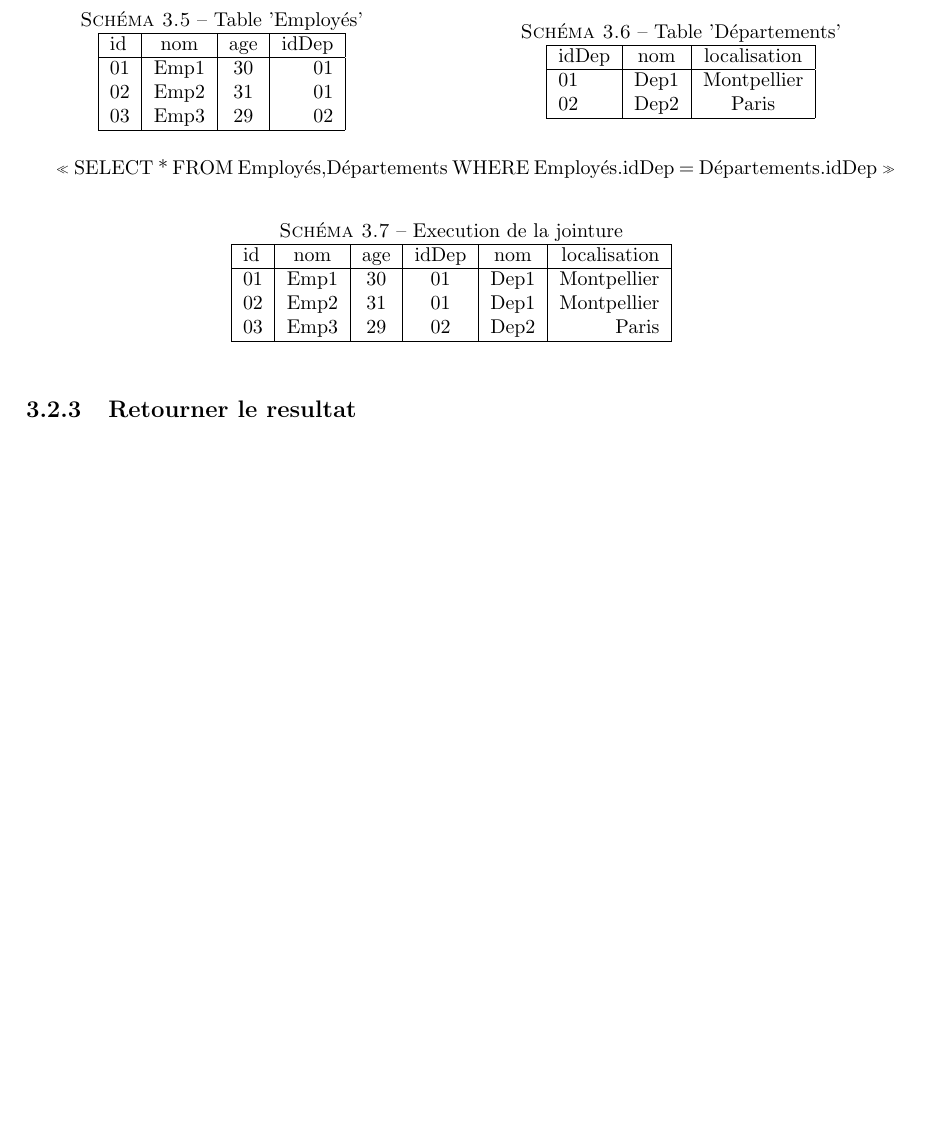
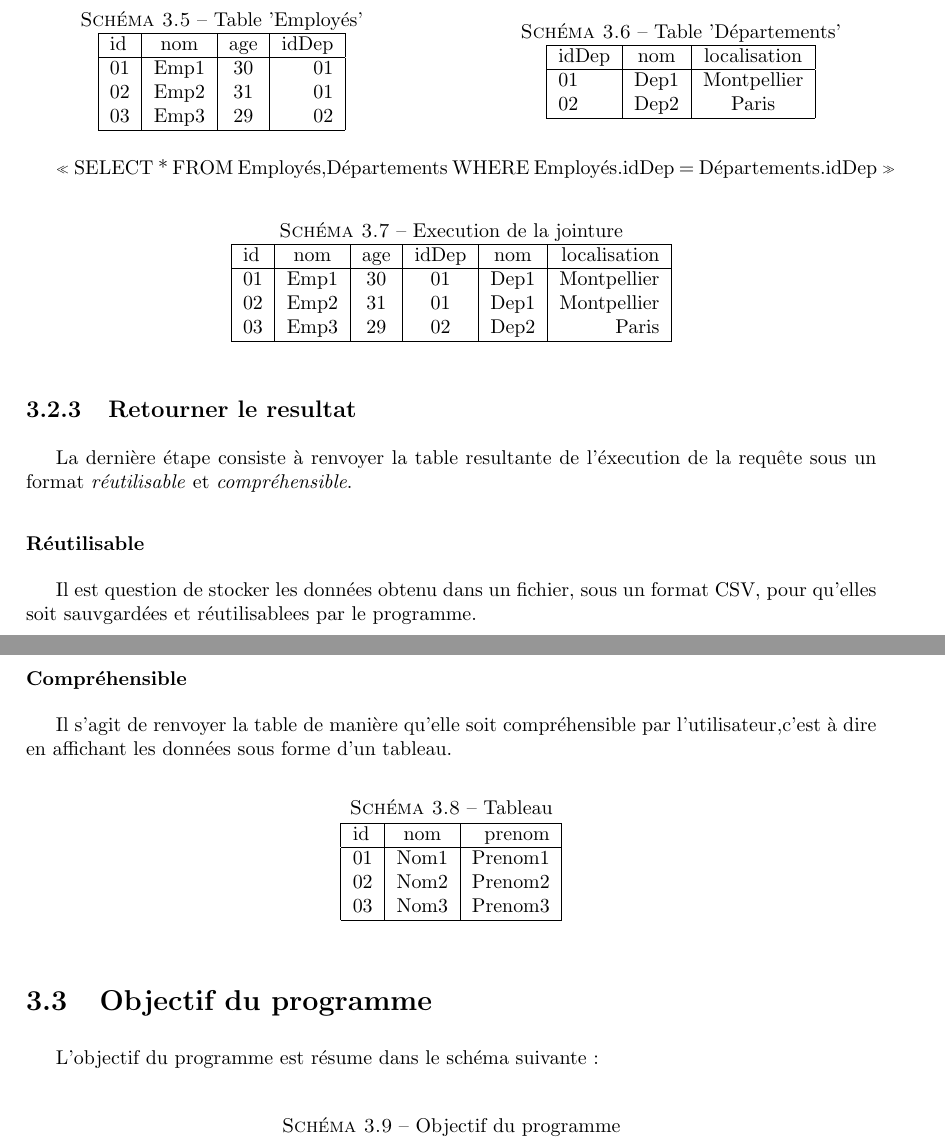
Before and after one commit to massykezzoul/Moteur-SQL, a LaTeX document (rapport/rapport.tex): part of page 12 of 18 before the commit and two parts of pages 12 and 13 of 19 after it, the two joined at a grey line, cut so that both start at the same text, the shorter picture padded with empty space. Compiled offline with pdfLaTeX.

Commit message:
Partie 'retourner le resultat' OK

```diff
--- a/rapport/rapport.tex
+++ b/rapport/rapport.tex
@@ -447,6 +450,43 @@ Un exemple est plus parlant qu'une longue explication, prenons deux table Employ
 
 \subsection{Retourner le resultat}
 
+La dernière étape consiste à renvoyer la table resultante de l'éxecution de la requête sous un format \textit{réutilisable} et \textit{compréhensible}.
+
+\subsubsection{Réutilisable}
+
+Il est question de stocker les données obtenu dans un fichier, sous un format CSV, pour qu'elles soit sauvgardées et réutilisablees par le programme.
+
+\pagebreak
+
+\subsubsection{Compréhensible}
+
+Il s'agit de renvoyer la table de manière qu'elle soit compréhensible par l'utilisateur,c'est à dire en affichant les données sous forme d'un tableau.
+
+\begin{figure}[h!]
+		\centering
+		\caption{Tableau}
+		\vspace{0.1cm}
+		\begin{tabular}{|l|c|r|}
+			\hline
+			id   & nom  & prenom
+			\\
+			\hline
+			01 & Nom1 &  Prenom1 \\
+			02 & Nom2 &  Prenom2 \\
+			03 & Nom3 &  Prenom3 \\
+			\hline
+		\end{tabular}
+\end{figure}
+
+\section{Objectif du programme}
+
+L'objectif du programme est résume dans le schéma suivante :
+\begin{figure}[!h]
+	\centering
+	% \includegraphics{} % Inserer ici le schéma ROLE DU PROGRAMME
+	\vspace{0.1cm}
+	\caption{Objectif du programme}
+\end{figure}
 
 % ------------------------------------- %
 % Conception du Moteur de Requêtes
```
Also changed, not shown: rapport/rapport.tex (19 more changed lines).
